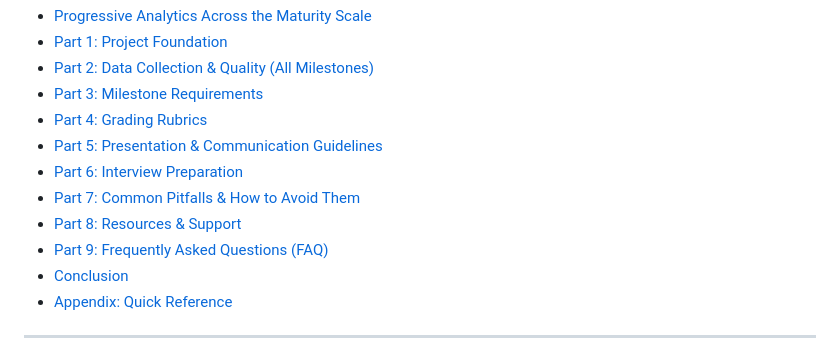
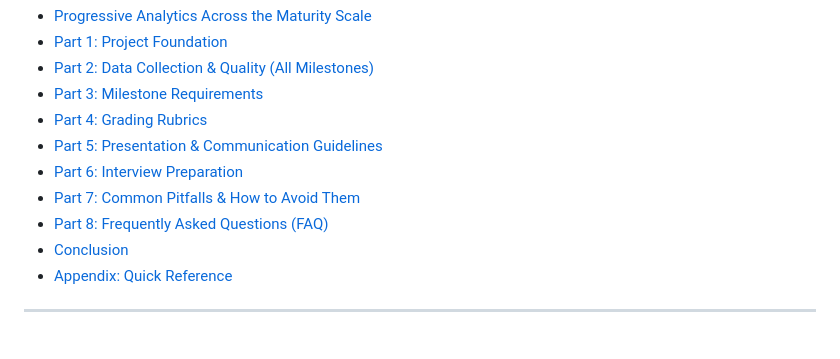
Before and after one commit to lontok/bcor-3750, a Markdown page: project/project-requirements.md, the part around one of its changes. Rendered like a GitHub page.

```diff
--- a/project/project-requirements.md
+++ b/project/project-requirements.md
@@ -10,8 +10,7 @@
 - [Part 5: Presentation & Communication Guidelines](#part-5-presentation--communication-guidelines)
 - [Part 6: Interview Preparation](#part-6-interview-preparation)
 - [Part 7: Common Pitfalls & How to Avoid Them](#part-7-common-pitfalls--how-to-avoid-them)
-- [Part 8: Resources & Support](#part-8-resources--support)
-- [Part 9: Frequently Asked Questions (FAQ)](#part-9-frequently-asked-questions-faq)
+- [Part 8: Frequently Asked Questions (FAQ)](#part-8-frequently-asked-questions-faq)
 - [Conclusion](#conclusion)
 - [Appendix: Quick Reference](#appendix-quick-reference)
 
```
Also changed, not shown: other parts of project/project-requirements.md (+1 -50 lines).
